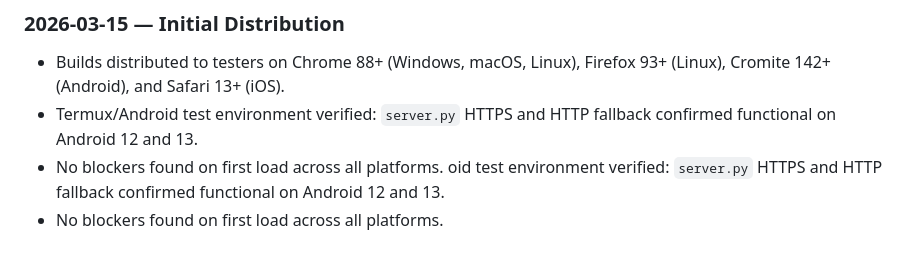
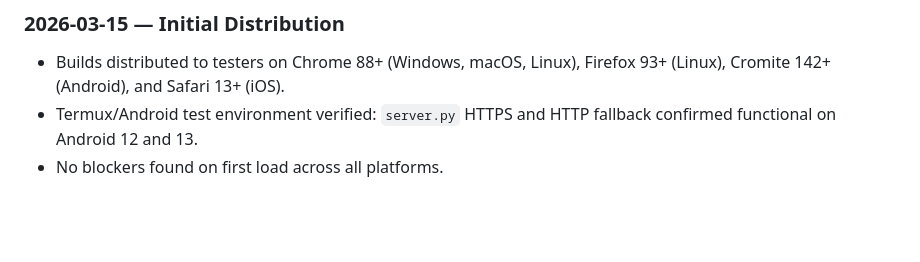
Before and after one commit to Sumon-Kayal/Dino-Run-Chromatic-Edition, a Markdown page: CHANGELOG.md, the part around the change. Rendered like a GitHub page; blank space fills up the shorter version.

Commit message:
Update CHANGELOG.md
Co-authored-by: coderabbitai[bot] <136622811+coderabbitai[bot]@users.noreply.github.com>

```diff
--- a/CHANGELOG.md
+++ b/CHANGELOG.md
@@ -1341,6 +1341,3 @@ day/night cycle, and audio confirmed stable across all platforms.
 - Termux/Android test environment verified: `server.py` HTTPS and HTTP
   fallback confirmed functional on Android 12 and 13.
 - No blockers found on first load across all platforms.
-oid test environment verified: `server.py` HTTPS and HTTP
-  fallback confirmed functional on Android 12 and 13.
-- No blockers found on first load across all platforms.
```
